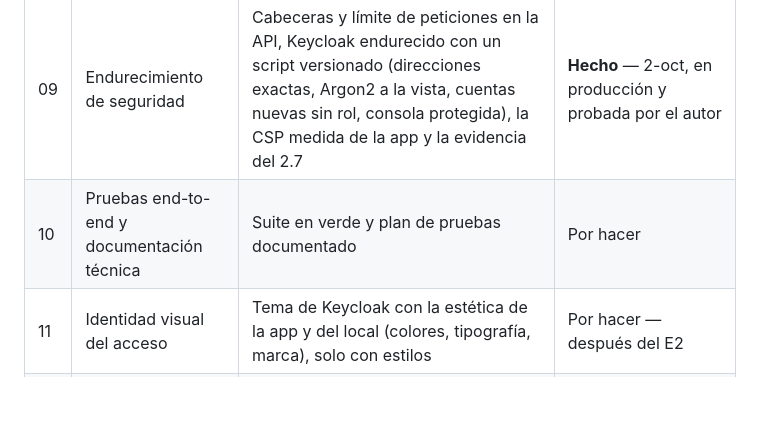
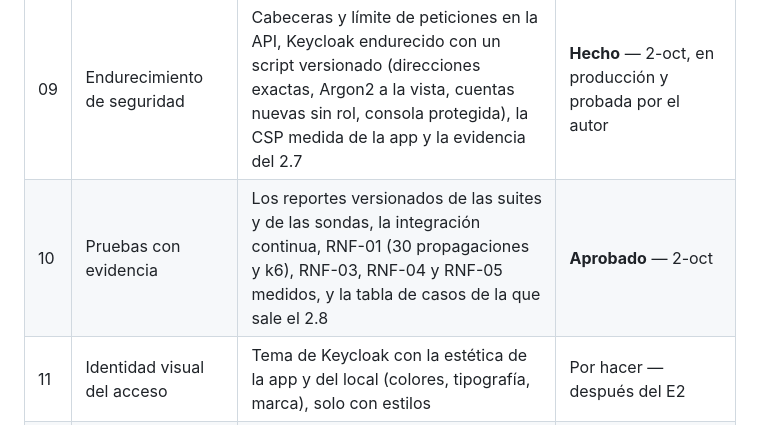
Before and after one commit to jorgeluisgutierrezrivera/max-pizzapp, a Markdown page: docs/planes/README.md, the part around the change. Drawn GitHub-style; blank space fills up the shorter version.

Commit message:
Plan de la tarjeta 10: pruebas con evidencia

```diff
--- a/docs/planes/README.md
+++ b/docs/planes/README.md
@@ -42,7 +42,7 @@ siguiente hasta cerrar la actual.
 | 07 | El canal en vivo y la sesión | El aviso cuando se cae el canal, con *Recargar* (CA-03.2, RNF-05); el latido que lo detecta en menos de 10 s; la reconexión después de un corte o un rechazo; la sesión rechazada que vuelve al acceso; y ninguna conexión que dure más que su token. La carta al día en todas las pantallas pasa a la 08, con RF-13 | **Hecho** — 30-sep, en producción. La vuelta rápida del canal en Chrome (E-014) pasa al E4 |
 | 08 | Disponibilidad de productos | Marcar un producto agotado (RF-13). La cancelación (RF-09) se adelantó a la 06 (D-33) | Por hacer |
 | 09 | Endurecimiento de seguridad | Cabeceras y límite de peticiones en la API, Keycloak endurecido con un script versionado (direcciones exactas, Argon2 a la vista, cuentas nuevas sin rol, consola protegida), la CSP medida de la app y la evidencia del 2.7 | **Hecho** — 2-oct, en producción y probada por el autor |
-| 10 | Pruebas end-to-end y documentación técnica | Suite en verde y plan de pruebas documentado | Por hacer |
+| 10 | Pruebas con evidencia | Los reportes versionados de las suites y de las sondas, la integración continua, RNF-01 (30 propagaciones y k6), RNF-03, RNF-04 y RNF-05 medidos, y la tabla de casos de la que sale el 2.8 | **Aprobado** — 2-oct |
 | 11 | Identidad visual del acceso | Tema de Keycloak con la estética de la app y del local (colores, tipografía, marca), solo con estilos | Por hacer — después del E2 |
 | 12 | App Android para cocina | El mismo código de Flutter compilado como APK para el rol cocina (D-43): inicio de sesión en Android, sonido **desde el arranque, sin esperar un toque** (lo que la web no puede, visto en la prueba de la 07), pantalla encendida, firma y descarga. Recepción sigue en la web | **Hecho** — 1-oct: publicado en el Release `apk-cocina-0.1.0` y probado por el autor en su teléfono contra producción |
 
```
Also changed, not shown: 1 other file.
